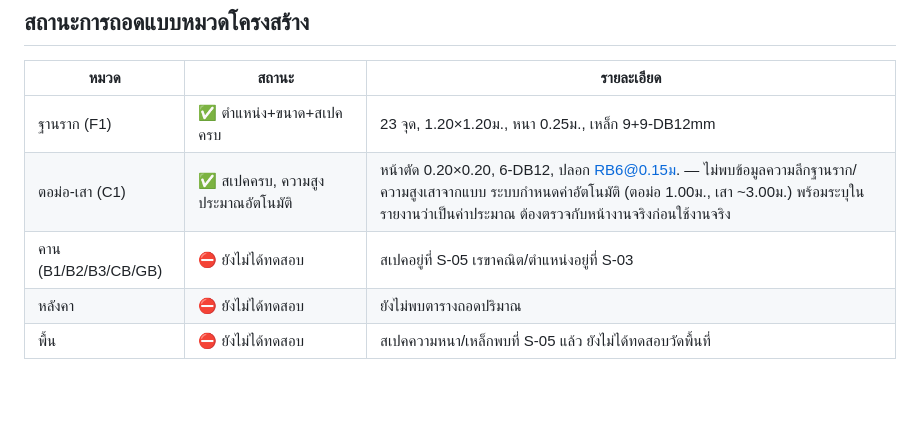
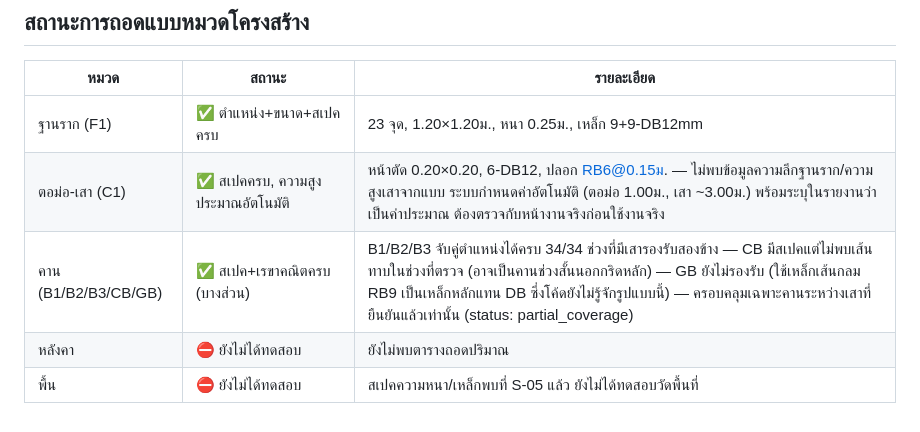
Before and after one commit to ronnakit/PDFtoBOQ, a Markdown page: project/แบบบ้านสันคือ/foundation_data.md, the part around the change. Drawn GitHub-style; blank space fills up the shorter version.

```diff
--- a/project/แบบบ้านสันคือ/foundation_data.md
+++ b/project/แบบบ้านสันคือ/foundation_data.md
@@ -33,6 +33,6 @@
 |---|---|---|
 | ฐานราก (F1) | ✅ ตำแหน่ง+ขนาด+สเปคครบ | 23 จุด, 1.20×1.20ม., หนา 0.25ม., เหล็ก 9+9-DB12mm |
 | ตอม่อ-เสา (C1) | ✅ สเปคครบ, ความสูงประมาณอัตโนมัติ | หน้าตัด 0.20×0.20, 6-DB12, ปลอก RB6@0.15ม. — ไม่พบข้อมูลความลึกฐานราก/ความสูงเสาจากแบบ ระบบกำหนดค่าอัตโนมัติ (ตอม่อ 1.00ม., เสา ~3.00ม.) พร้อมระบุในรายงานว่าเป็นค่าประมาณ ต้องตรวจกับหน้างานจริงก่อนใช้งานจริง |
-| คาน (B1/B2/B3/CB/GB) | ⛔ ยังไม่ได้ทดสอบ | สเปคอยู่ที่ S-05 เรขาคณิต/ตำแหน่งอยู่ที่ S-03 |
+| คาน (B1/B2/B3/CB/GB) | ✅ สเปค+เรขาคณิตครบ (บางส่วน) | B1/B2/B3 จับคู่ตำแหน่งได้ครบ 34/34 ช่วงที่มีเสารองรับสองข้าง — CB มีสเปคแต่ไม่พบเส้นทาบในช่วงที่ตรวจ (อาจเป็นคานช่วงสั้นนอกกริดหลัก) — GB ยังไม่รองรับ (ใช้เหล็กเส้นกลม RB9 เป็นเหล็กหลักแทน DB ซึ่งโค้ดยังไม่รู้จักรูปแบบนี้) — ครอบคลุมเฉพาะคานระหว่างเสาที่ยืนยันแล้วเท่านั้น (status: partial_coverage) |
 | หลังคา | ⛔ ยังไม่ได้ทดสอบ | ยังไม่พบตารางถอดปริมาณ |
 | พื้น | ⛔ ยังไม่ได้ทดสอบ | สเปคความหนา/เหล็กพบที่ S-05 แล้ว ยังไม่ได้ทดสอบวัดพื้นที่ |
```
Also changed, not shown: BACKLOG.md (+13 -0 lines).
